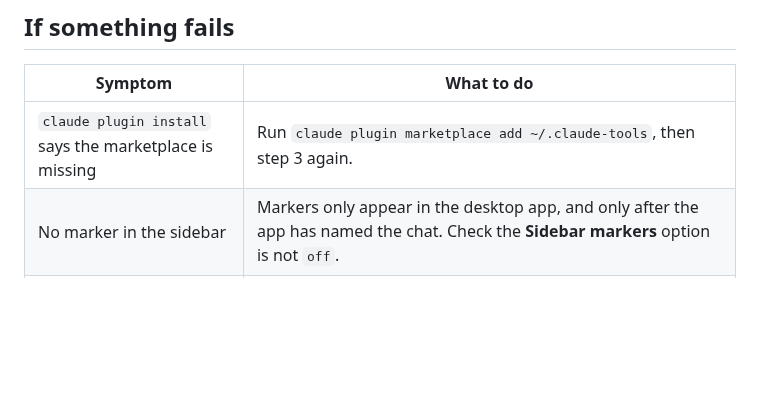
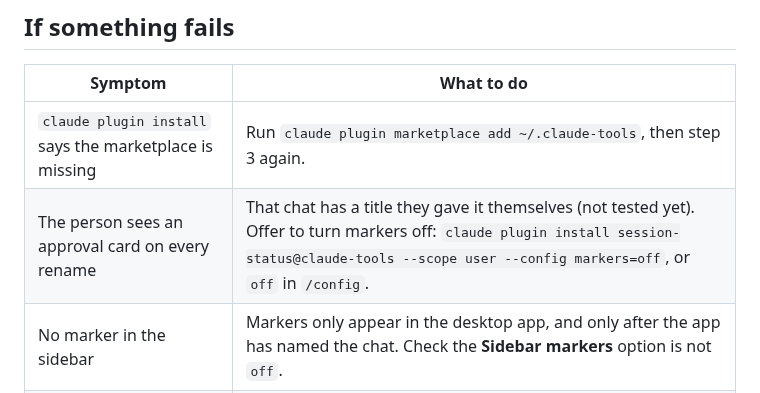
Before and after one commit to SouravAggarwal/Claude-Tools, a Markdown page: tools/session-status/AGENT.md, the part around the change. GitHub-like rendering; blank space fills up the shorter version.

```diff
--- a/tools/session-status/AGENT.md
+++ b/tools/session-status/AGENT.md
@@ -63,5 +63,6 @@ It leaves `~/.claude-session-status/` in place and prints how to delete it. Only
 | Symptom | What to do |
 | --- | --- |
 | `claude plugin install` says the marketplace is missing | Run `claude plugin marketplace add ~/.claude-tools`, then step 3 again. |
+| The person sees an approval card on every rename | That chat has a title they gave it themselves (not tested yet). Offer to turn markers off: `claude plugin install session-status@claude-tools --scope user --config markers=off`, or `off` in `/config`. |
 | No marker in the sidebar | Markers only appear in the desktop app, and only after the app has named the chat. Check the **Sidebar markers** option is not `off`. |
 | Nothing shows at all | Run `claude -p "hi" --debug-file /tmp/claude-debug.log` and `grep session-status /tmp/claude-debug.log`. "rollout flag ... is off" means Claude Code is too old: `claude update`. |
```
Also changed, not shown: README.md (+9 -2 lines), tools/session-status/README.md (+19 -4 lines), docs/images/session-status-board.png (added), docs/images/session-status-sidebar.png (added).
